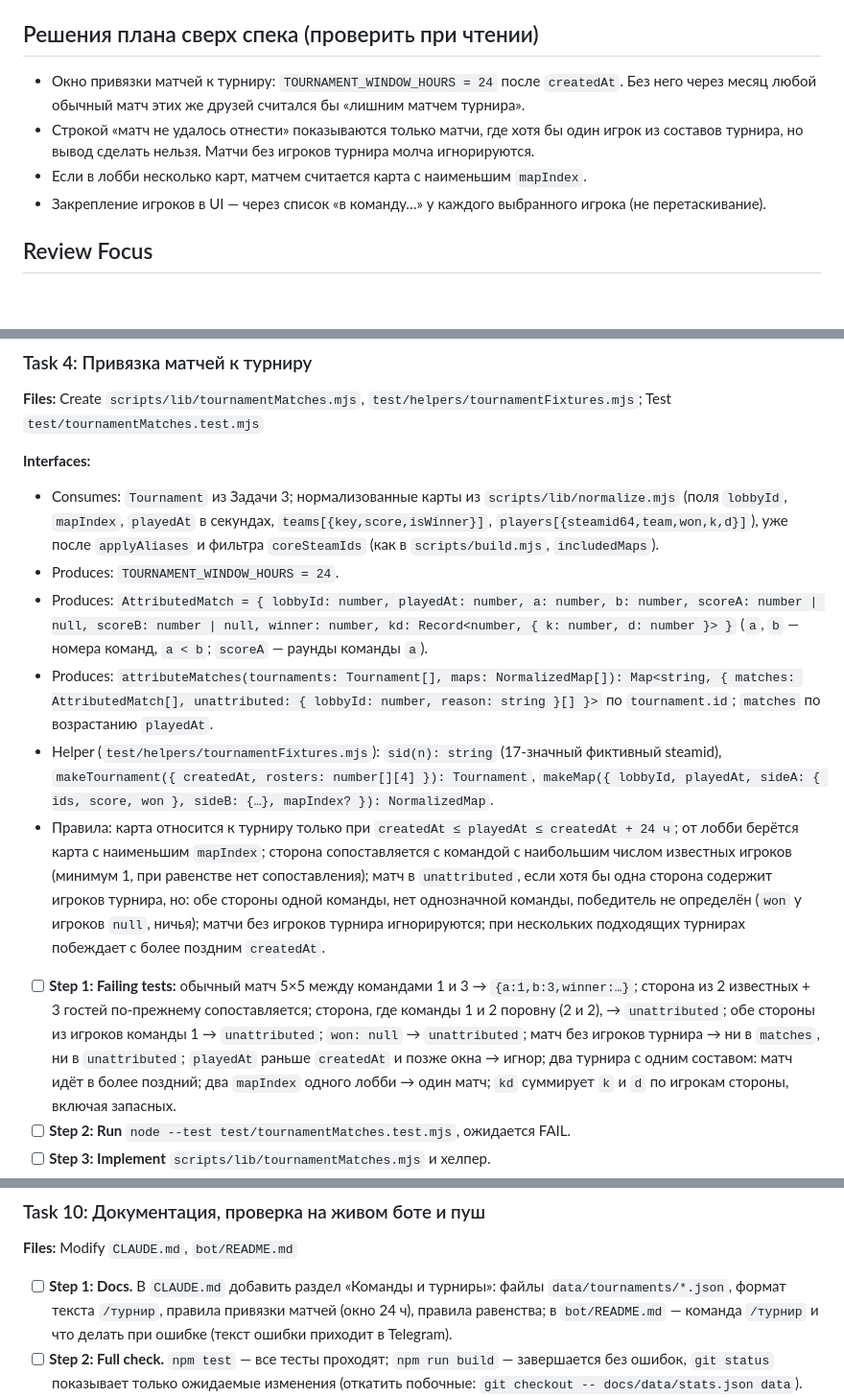
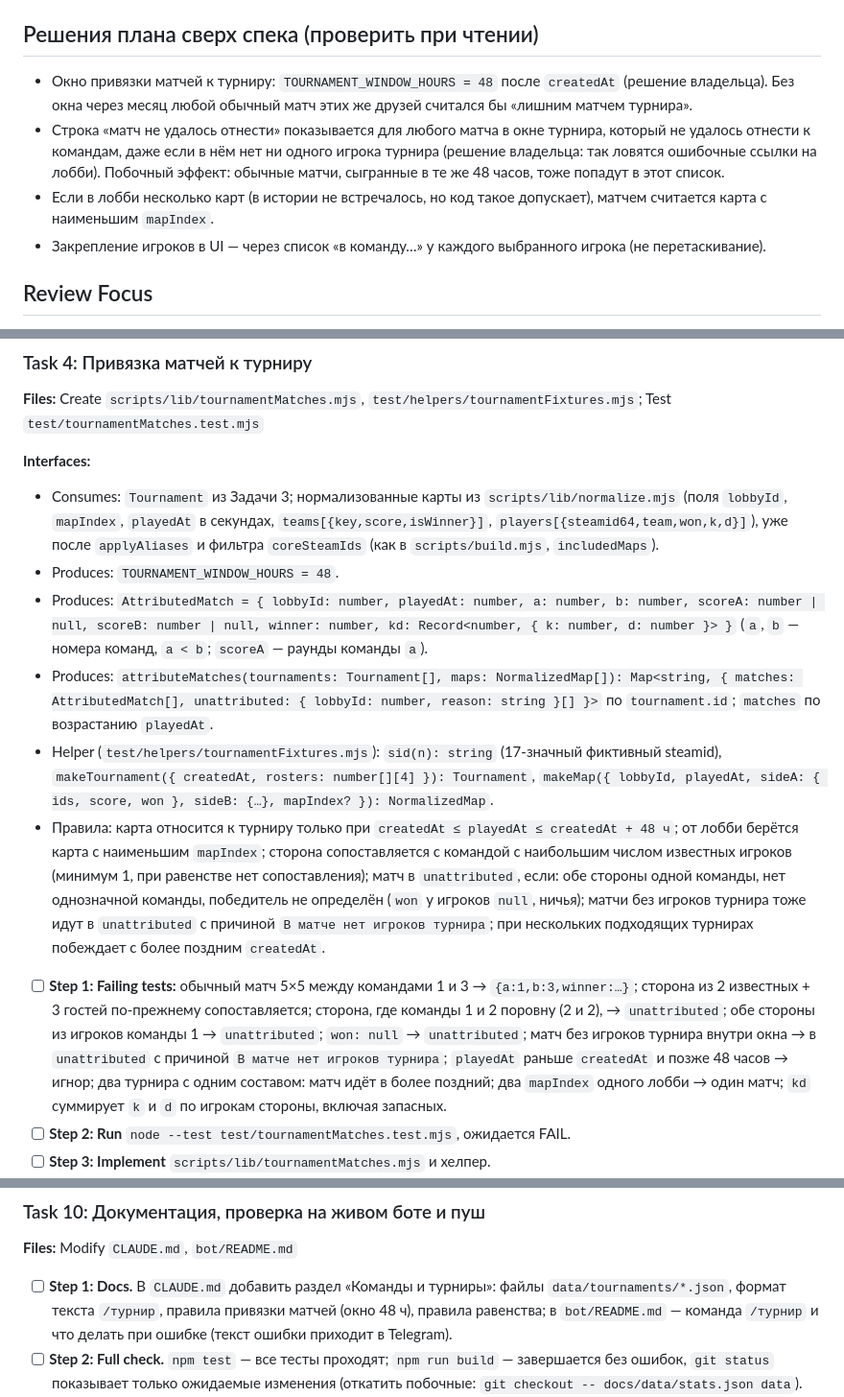
Before and after one commit to msnka-smr/StatForLCparty, a Markdown page: plans/2026-10-27-teams-and-tournaments.md, 3 parts joined by grey strips. Shown at 96% size. GitHub-like rendering; blank space fills up the shorter version.

```diff
--- a/plans/2026-10-27-teams-and-tournaments.md
+++ b/plans/2026-10-27-teams-and-tournaments.md
@@ -25,9 +25,9 @@
 
 ## Решения плана сверх спека (проверить при чтении)
 
-- Окно привязки матчей к турниру: `TOURNAMENT_WINDOW_HOURS = 24` после `createdAt`. Без него через месяц любой обычный матч этих же друзей считался бы «лишним матчем турнира».
-- Строкой «матч не удалось отнести» показываются только матчи, где хотя бы один игрок из составов турнира, но вывод сделать нельзя. Матчи без игроков турнира молча игнорируются.
-- Если в лобби несколько карт, матчем считается карта с наименьшим `mapIndex`.
+- Окно привязки матчей к турниру: `TOURNAMENT_WINDOW_HOURS = 48` после `createdAt` (решение владельца). Без окна через месяц любой обычный матч этих же друзей считался бы «лишним матчем турнира».
+- Строка «матч не удалось отнести» показывается для любого матча в окне турнира, который не удалось отнести к командам, даже если в нём нет ни одного игрока турнира (решение владельца: так ловятся ошибочные ссылки на лобби). Побочный эффект: обычные матчи, сыгранные в те же 48 часов, тоже попадут в этот список.
+- Если в лобби несколько карт (в истории не встречалось, но код такое допускает), матчем считается карта с наименьшим `mapIndex`.
 - Закрепление игроков в UI — через список «в команду…» у каждого выбранного игрока (не перетаскивание).
 
 ## Review Focus
@@ -109,13 +109,13 @@
 
 **Interfaces:**
 - Consumes: `Tournament` из Задачи 3; нормализованные карты из `scripts/lib/normalize.mjs` (поля `lobbyId`, `mapIndex`, `playedAt` в секундах, `teams[{key,score,isWinner}]`, `players[{steamid64,team,won,k,d}]`), уже после `applyAliases` и фильтра `coreSteamIds` (как в `scripts/build.mjs`, `includedMaps`).
-- Produces: `TOURNAMENT_WINDOW_HOURS = 24`.
+- Produces: `TOURNAMENT_WINDOW_HOURS = 48`.
 - Produces: `AttributedMatch = { lobbyId: number, playedAt: number, a: number, b: number, scoreA: number | null, scoreB: number | null, winner: number, kd: Record<number, { k: number, d: number }> }` (`a`, `b` — номера команд, `a < b`; `scoreA` — раунды команды `a`).
 - Produces: `attributeMatches(tournaments: Tournament[], maps: NormalizedMap[]): Map<string, { matches: AttributedMatch[], unattributed: { lobbyId: number, reason: string }[] }>` по `tournament.id`; `matches` по возрастанию `playedAt`.
 - Helper (`test/helpers/tournamentFixtures.mjs`): `sid(n): string` (17-значный фиктивный steamid), `makeTournament({ createdAt, rosters: number[][4] }): Tournament`, `makeMap({ lobbyId, playedAt, sideA: { ids, score, won }, sideB: {…}, mapIndex? }): NormalizedMap`.
-- Правила: карта относится к турниру только при `createdAt ≤ playedAt ≤ createdAt + 24 ч`; от лобби берётся карта с наименьшим `mapIndex`; сторона сопоставляется с командой с наибольшим числом известных игроков (минимум 1, при равенстве нет сопоставления); матч в `unattributed`, если хотя бы одна сторона содержит игроков турнира, но: обе стороны одной команды, нет однозначной команды, победитель не определён (`won` у игроков `null`, ничья); матчи без игроков турнира игнорируются; при нескольких подходящих турнирах побеждает с более поздним `createdAt`.
+- Правила: карта относится к турниру только при `createdAt ≤ playedAt ≤ createdAt + 48 ч`; от лобби берётся карта с наименьшим `mapIndex`; сторона сопоставляется с командой с наибольшим числом известных игроков (минимум 1, при равенстве нет сопоставления); матч в `unattributed`, если: обе стороны одной команды, нет однозначной команды, победитель не определён (`won` у игроков `null`, ничья); матчи без игроков турнира тоже идут в `unattributed` с причиной `В матче нет игроков турнира`; при нескольких подходящих турнирах побеждает с более поздним `createdAt`.
 
-- [ ] **Step 1: Failing tests:** обычный матч 5×5 между командами 1 и 3 → `{a:1,b:3,winner:…}`; сторона из 2 известных + 3 гостей по-прежнему сопоставляется; сторона, где команды 1 и 2 поровну (2 и 2), → `unattributed`; обе стороны из игроков команды 1 → `unattributed`; `won: null` → `unattributed`; матч без игроков турнира → ни в `matches`, ни в `unattributed`; `playedAt` раньше `createdAt` и позже окна → игнор; два турнира с одним составом: матч идёт в более поздний; два `mapIndex` одного лобби → один матч; `kd` суммирует `k` и `d` по игрокам стороны, включая запасных.
+- [ ] **Step 1: Failing tests:** обычный матч 5×5 между командами 1 и 3 → `{a:1,b:3,winner:…}`; сторона из 2 известных + 3 гостей по-прежнему сопоставляется; сторона, где команды 1 и 2 поровну (2 и 2), → `unattributed`; обе стороны из игроков команды 1 → `unattributed`; `won: null` → `unattributed`; матч без игроков турнира внутри окна → в `unattributed` с причиной `В матче нет игроков турнира`; `playedAt` раньше `createdAt` и позже 48 часов → игнор; два турнира с одним составом: матч идёт в более поздний; два `mapIndex` одного лобби → один матч; `kd` суммирует `k` и `d` по игрокам стороны, включая запасных.
 - [ ] **Step 2: Run** `node --test test/tournamentMatches.test.mjs`, ожидается FAIL.
 - [ ] **Step 3: Implement** `scripts/lib/tournamentMatches.mjs` и хелпер.
 - [ ] **Step 4: Run** тест, ожидается PASS.
@@ -208,7 +208,7 @@
 
 **Files:** Modify `CLAUDE.md`, `bot/README.md`
 
-- [ ] **Step 1: Docs.** В `CLAUDE.md` добавить раздел «Команды и турниры»: файлы `data/tournaments/*.json`, формат текста `/турнир`, правила привязки матчей (окно 24 ч), правила равенства; в `bot/README.md` — команда `/турнир` и что делать при ошибке (текст ошибки приходит в Telegram).
+- [ ] **Step 1: Docs.** В `CLAUDE.md` добавить раздел «Команды и турниры»: файлы `data/tournaments/*.json`, формат текста `/турнир`, правила привязки матчей (окно 48 ч), правила равенства; в `bot/README.md` — команда `/турнир` и что делать при ошибке (текст ошибки приходит в Telegram).
 - [ ] **Step 2: Full check.** `npm test` — все тесты проходят; `npm run build` — завершается без ошибок, `git status` показывает только ожидаемые изменения (откатить побочные: `git checkout -- docs/data/stats.json data`).
 - [ ] **Step 3: Commit и push** (`git push`), затем задеплоить воркер: `cd bot && npx wrangler deploy` (секреты те же, webhook не менять).
 - [ ] **Step 4: Живая проверка с владельцем.** Открыть сайт, вкладка «Выбор составов»: выбрать 20 игроков/гостей, 4 капитана, подобрать, «Запустить турнир», скопировать текст, отправить боту `@Cs2_stat_LCparty_bot`. Ожидаемо: «Принял турнир, создаю…», затем «Турнир создан…», на вкладке «Турнир» появился турнир без матчей. Отправить боту ссылку на лобби матча между двумя командами турнира: матч появляется в круге. Ошибочный текст (например, 3 команды) → в Telegram приходит понятная причина.
```
Also changed, not shown: specs/2026-10-27-teams-and-tournaments-design.md (+1 -1 lines).
